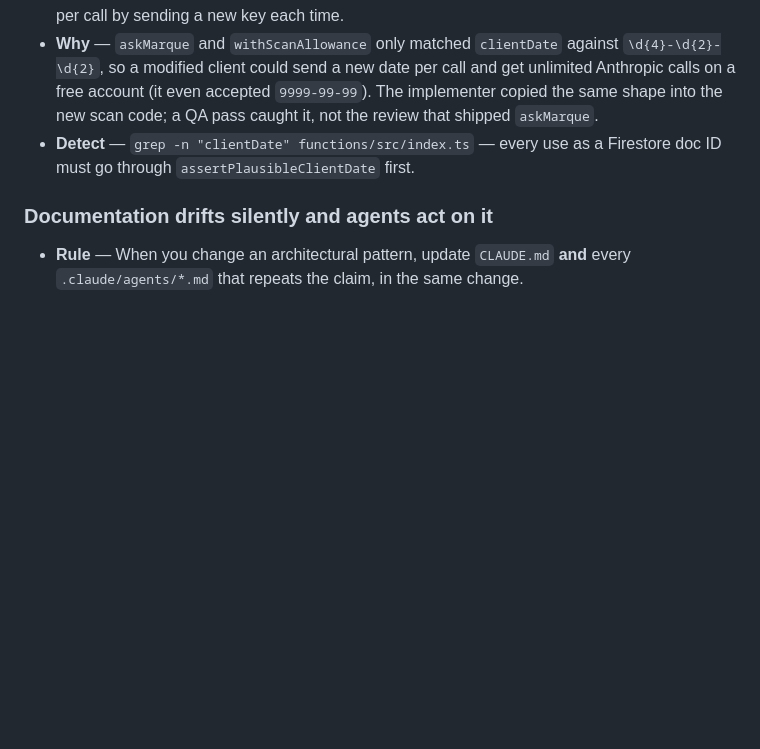
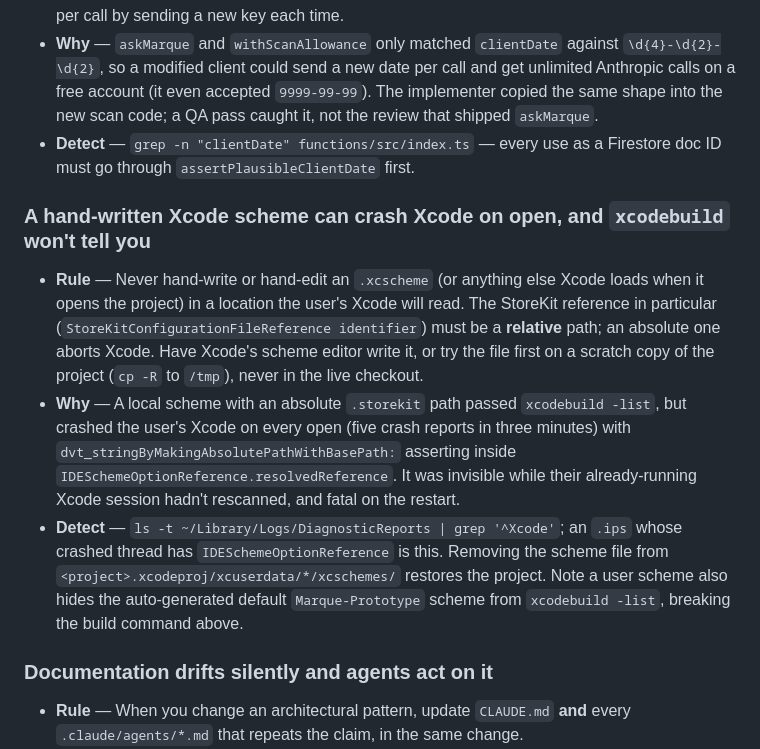
Before and after one commit to tommywlchiu/Marque-IOS, a Markdown page: CLAUDE.md, the part around the change. Rendered like a GitHub page; blank space fills up the shorter version.

Commit message:
Document that a hand-written Xcode scheme can crash Xcode on open
A local scheme carrying an absolute StoreKit configuration path passed
xcodebuild -list but aborted Xcode on every open, in
IDESchemeOptionReference.resolvedReference. The path must be relative, and the
file should be written by Xcode's scheme editor or tried on a scratch copy of
the project first. Also notes that any user scheme hides the auto-generated
default scheme from xcodebuild.

Co-Authored-By: Claude Sonnet 5 <noreply@anthropic.com>

```diff
--- a/CLAUDE.md
+++ b/CLAUDE.md
@@ -145,6 +145,11 @@ Learned the hard way. Each one cost real debugging time.
 - **Rule** — Any counter whose document ID or bucket key comes from the request (`usage/scans_{clientDate}`, `usage/assistant_{clientDate}`) must have that key validated against server state before use. Bound it to the server clock (±1 UTC day covers UTC-12..UTC+14). Checking only the *shape* of the key (a regex) lets a client mint a fresh allowance per call by sending a new key each time.
 - **Why** — `askMarque` and `withScanAllowance` only matched `clientDate` against `\d{4}-\d{2}-\d{2}`, so a modified client could send a new date per call and get unlimited Anthropic calls on a free account (it even accepted `9999-99-99`). The implementer copied the same shape into the new scan code; a QA pass caught it, not the review that shipped `askMarque`.
 - **Detect** — `grep -n "clientDate" functions/src/index.ts` — every use as a Firestore doc ID must go through `assertPlausibleClientDate` first.
+
+### A hand-written Xcode scheme can crash Xcode on open, and `xcodebuild` won't tell you
+- **Rule** — Never hand-write or hand-edit an `.xcscheme` (or anything else Xcode loads when it opens the project) in a location the user's Xcode will read. The StoreKit reference in particular (`StoreKitConfigurationFileReference identifier`) must be a **relative** path; an absolute one aborts Xcode. Have Xcode's scheme editor write it, or try the file first on a scratch copy of the project (`cp -R` to `/tmp`), never in the live checkout.
+- **Why** — A local scheme with an absolute `.storekit` path passed `xcodebuild -list`, but crashed the user's Xcode on every open (five crash reports in three minutes) with `dvt_stringByMakingAbsolutePathWithBasePath:` asserting inside `IDESchemeOptionReference.resolvedReference`. It was invisible while their already-running Xcode session hadn't rescanned, and fatal on the restart.
+- **Detect** — `ls -t ~/Library/Logs/DiagnosticReports | grep '^Xcode'`; an `.ips` whose crashed thread has `IDESchemeOptionReference` is this. Removing the scheme file from `<project>.xcodeproj/xcuserdata/*/xcschemes/` restores the project. Note a user scheme also hides the auto-generated default `Marque-Prototype` scheme from `xcodebuild -list`, breaking the build command above.
 
 ### Documentation drifts silently and agents act on it
 - **Rule** — When you change an architectural pattern, update `CLAUDE.md` **and** every `.claude/agents/*.md` that repeats the claim, in the same change.
```
